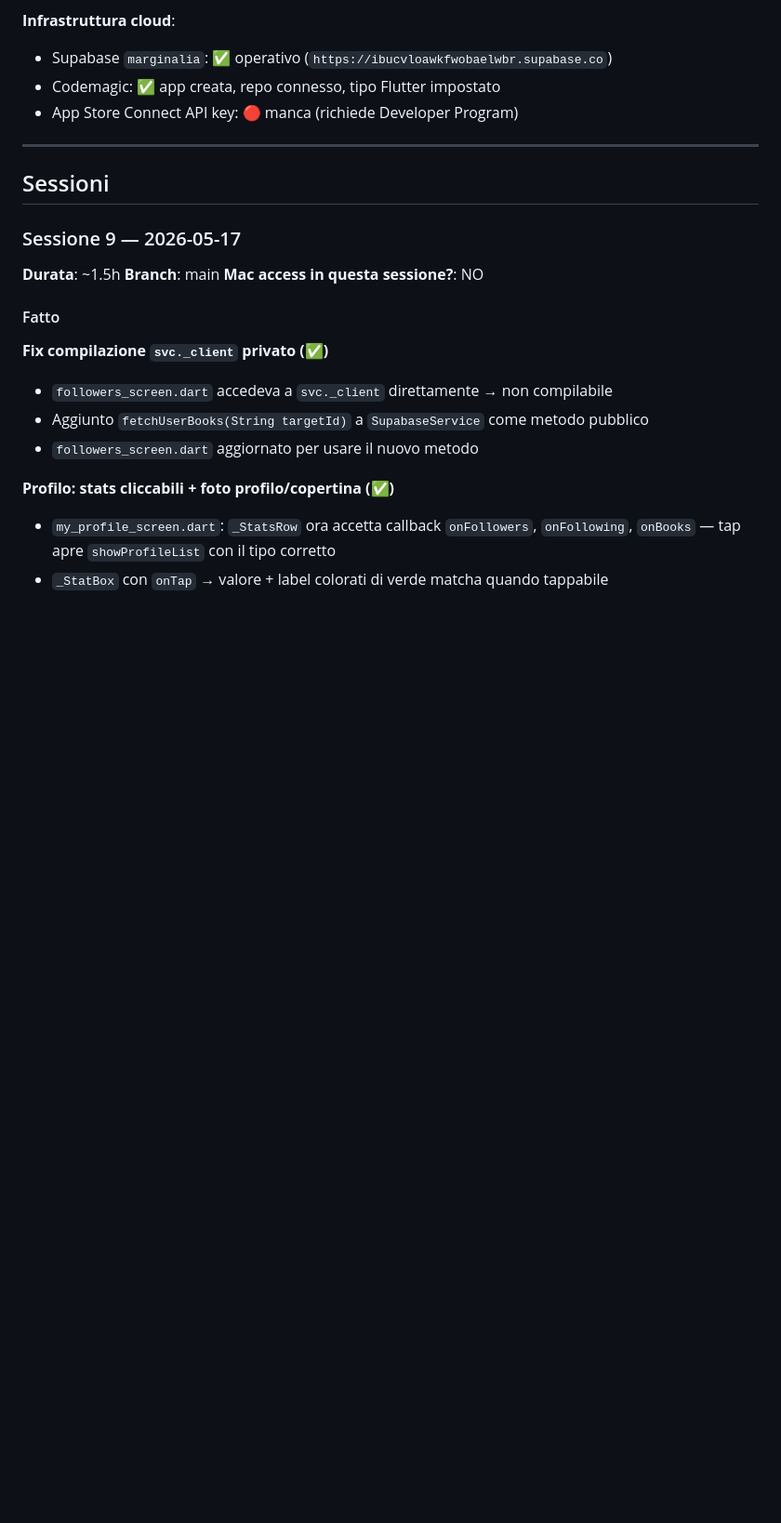
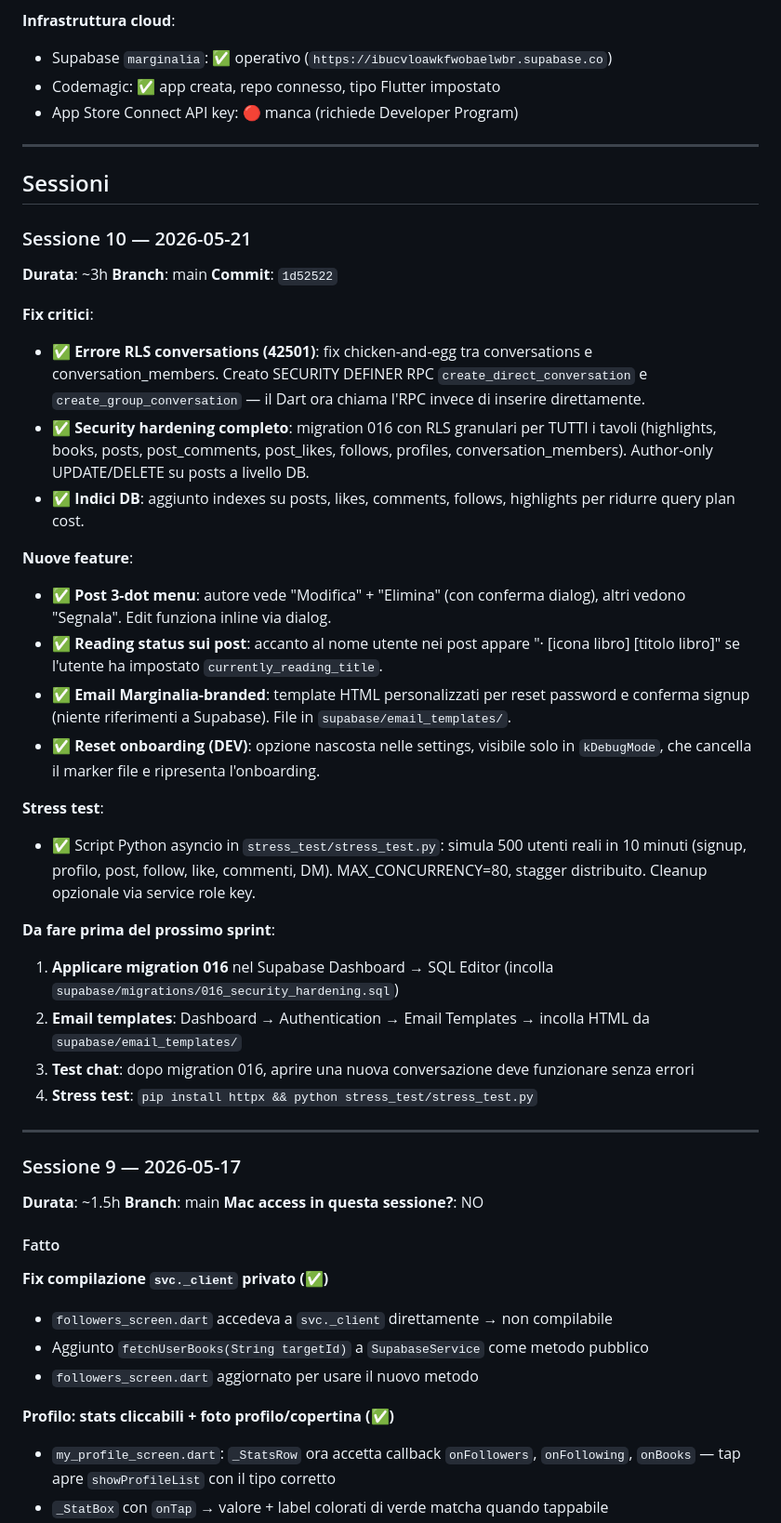
Before and after one commit to vittoriopalpati811-ai/marginalia, a Markdown page: PROGRESS.md, the part around the change. Shown at 93% size. Rendered like a GitHub page; blank space fills up the shorter version.

Commit message:
docs: update PROGRESS.md - session 10 security + features
Co-Authored-By: Claude Sonnet 4.6 <noreply@anthropic.com>

```diff
--- a/PROGRESS.md
+++ b/PROGRESS.md
@@ -22,6 +22,33 @@
 ---
 
 ## Sessioni
+
+### Sessione 10 — 2026-05-21
+**Durata**: ~3h
+**Branch**: main
+**Commit**: `1d52522`
+
+**Fix critici**:
+- ✅ **Errore RLS conversations (42501)**: fix chicken-and-egg tra conversations e conversation_members. Creato SECURITY DEFINER RPC `create_direct_conversation` e `create_group_conversation` — il Dart ora chiama l'RPC invece di inserire direttamente.
+- ✅ **Security hardening completo**: migration 016 con RLS granulari per TUTTI i tavoli (highlights, books, posts, post_comments, post_likes, follows, profiles, conversation_members). Author-only UPDATE/DELETE su posts a livello DB.
+- ✅ **Indici DB**: aggiunto indexes su posts, likes, comments, follows, highlights per ridurre query plan cost.
+
+**Nuove feature**:
+- ✅ **Post 3-dot menu**: autore vede "Modifica" + "Elimina" (con conferma dialog), altri vedono "Segnala". Edit funziona inline via dialog.
+- ✅ **Reading status sui post**: accanto al nome utente nei post appare "· [icona libro] [titolo libro]" se l'utente ha impostato `currently_reading_title`.
+- ✅ **Email Marginalia-branded**: template HTML personalizzati per reset password e conferma signup (niente riferimenti a Supabase). File in `supabase/email_templates/`.
+- ✅ **Reset onboarding (DEV)**: opzione nascosta nelle settings, visibile solo in `kDebugMode`, che cancella il marker file e ripresenta l'onboarding.
+
+**Stress test**:
+- ✅ Script Python asyncio in `stress_test/stress_test.py`: simula 500 utenti reali in 10 minuti (signup, profilo, post, follow, like, commenti, DM). MAX_CONCURRENCY=80, stagger distribuito. Cleanup opzionale via service role key.
+
+**Da fare prima del prossimo sprint**:
+1. **Applicare migration 016** nel Supabase Dashboard → SQL Editor (incolla `supabase/migrations/016_security_hardening.sql`)
+2. **Email templates**: Dashboard → Authentication → Email Templates → incolla HTML da `supabase/email_templates/`
+3. **Test chat**: dopo migration 016, aprire una nuova conversazione deve funzionare senza errori
+4. **Stress test**: `pip install httpx && python stress_test/stress_test.py`
+
+---
 
 ### Sessione 9 — 2026-05-17
 **Durata**: ~1.5h
```
